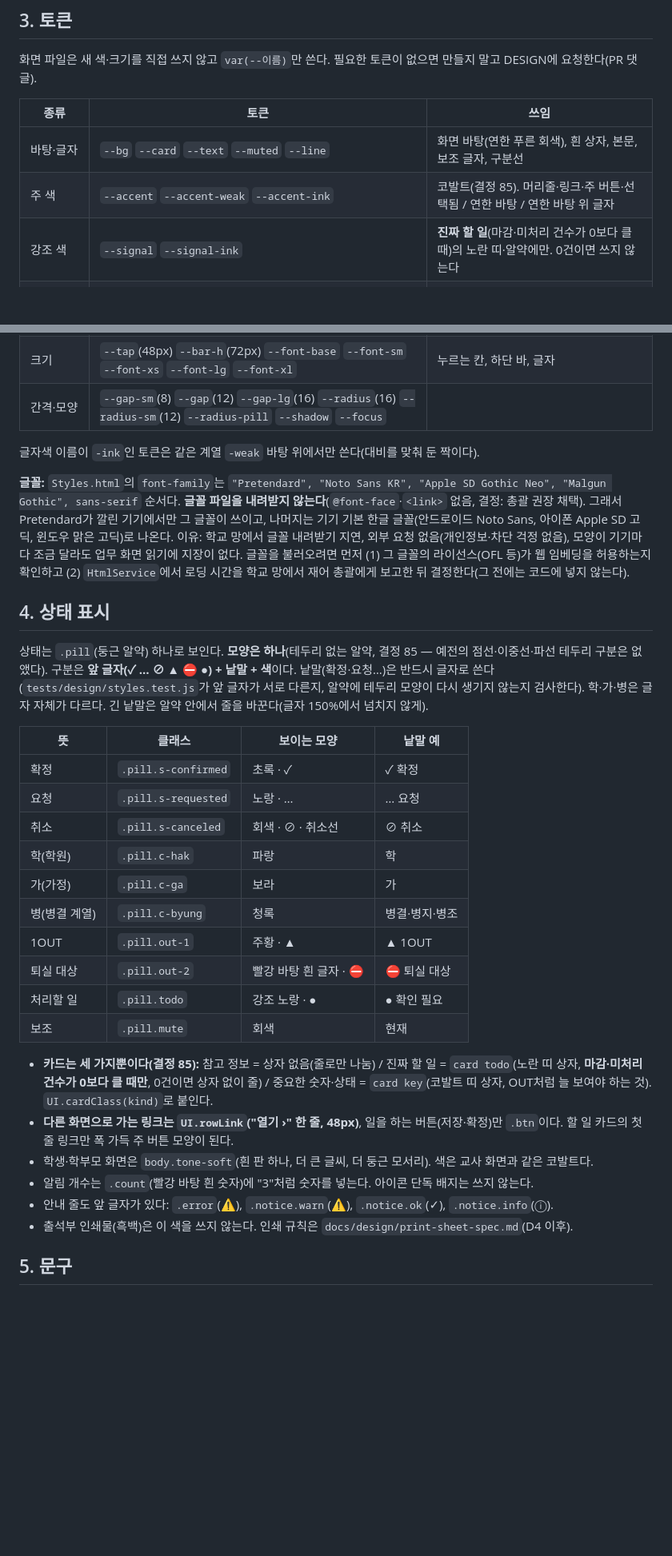
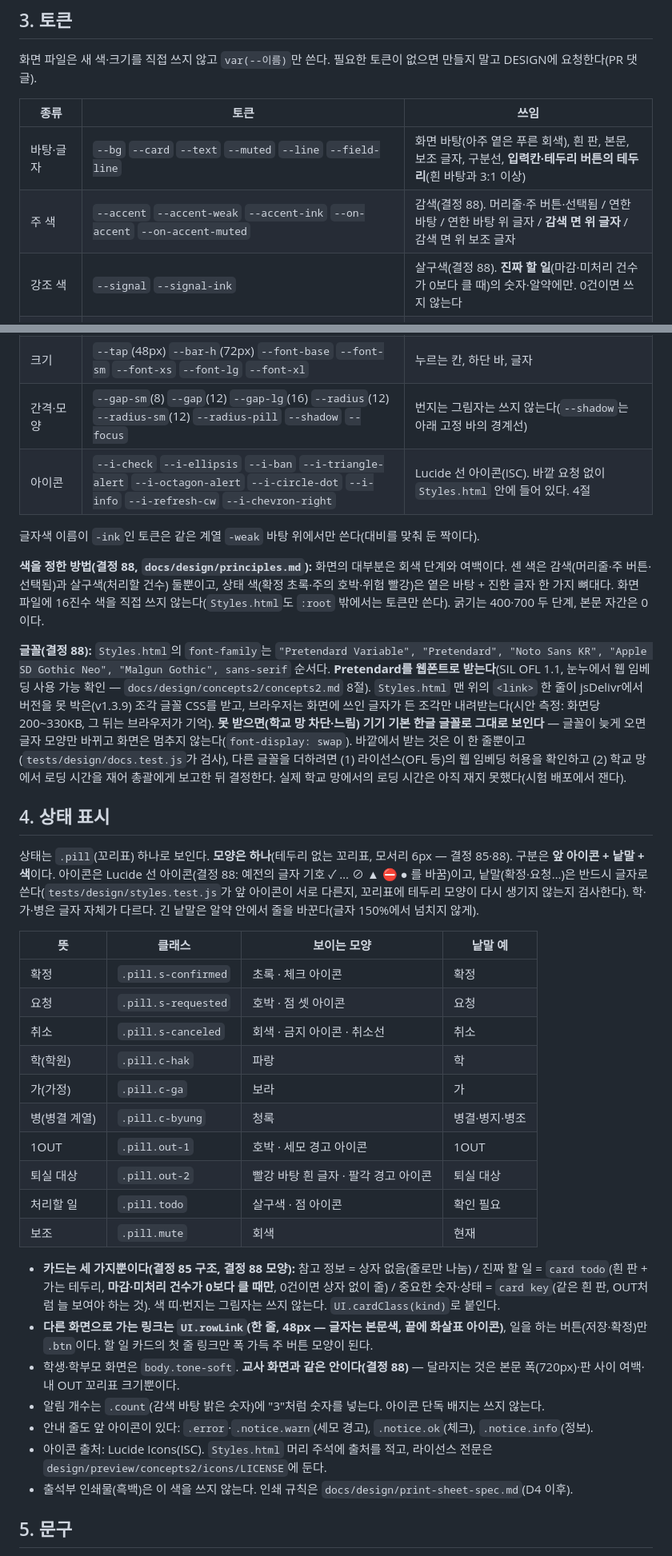
Before and after one commit to yurowa-gif/shinhan1haksa, a Markdown page: docs/design/rules.md, 2 parts joined by grey strips. Shown at 80% size. GitHub-like rendering; blank space fills up the shorter version.

```diff
--- a/docs/design/rules.md
+++ b/docs/design/rules.md
@@ -66,9 +66,9 @@
 
 | 종류 | 토큰 | 쓰임 |
 | --- | --- | --- |
-| 바탕·글자 | `--bg` `--card` `--text` `--muted` `--line` | 화면 바탕(연한 푸른 회색), 흰 상자, 본문, 보조 글자, 구분선 |
-| 주 색 | `--accent` `--accent-weak` `--accent-ink` | 코발트(결정 85). 머리줄·링크·주 버튼·선택됨 / 연한 바탕 / 연한 바탕 위 글자 |
-| 강조 색 | `--signal` `--signal-ink` | **진짜 할 일**(마감·미처리 건수가 0보다 클 때)의 노란 띠·알약에만. 0건이면 쓰지 않는다 |
+| 바탕·글자 | `--bg` `--card` `--text` `--muted` `--line` `--field-line` | 화면 바탕(아주 옅은 푸른 회색), 흰 판, 본문, 보조 글자, 구분선, **입력칸·테두리 버튼의 테두리**(흰 바탕과 3:1 이상) |
+| 주 색 | `--accent` `--accent-weak` `--accent-ink` `--on-accent` `--on-accent-muted` | 감색(결정 88). 머리줄·주 버튼·선택됨 / 연한 바탕 / 연한 바탕 위 글자 / **감색 면 위 글자** / 감색 면 위 보조 글자 |
+| 강조 색 | `--signal` `--signal-ink` | 살구색(결정 88). **진짜 할 일**(마감·미처리 건수가 0보다 클 때)의 숫자·알약에만. 0건이면 쓰지 않는다 |
 | 경고·오류 | `--warn` `--warn-weak` | 오류 글자·위험 버튼 / 오류 바탕 |
 | 확정(초록) | `--ok` `--ok-ink` `--ok-weak` | 확정됨·안내(확인) |
 | 요청·주의(노랑) | `--caution-ink` `--caution-weak` `--caution-line` | 요청 상태·안내(경고) |
@@ -76,34 +76,38 @@
 | 코드 | `--code-hak-ink` `--code-hak-weak` / `--code-ga-ink` `--code-ga-weak` / `--code-byung-ink` `--code-byung-weak` | 학·가·병 |
 | OUT | `--out1-ink` `--out1-weak` `--out1-line` / `--out2` `--out2-ink` | 1OUT / 퇴실 대상 |
 | 크기 | `--tap`(48px) `--bar-h`(72px) `--font-base` `--font-sm` `--font-xs` `--font-lg` `--font-xl` | 누르는 칸, 하단 바, 글자 |
-| 간격·모양 | `--gap-sm`(8) `--gap`(12) `--gap-lg`(16) `--radius`(16) `--radius-sm`(12) `--radius-pill` `--shadow` `--focus` | |
+| 간격·모양 | `--gap-sm`(8) `--gap`(12) `--gap-lg`(16) `--radius`(12) `--radius-sm`(12) `--radius-pill` `--shadow` `--focus` | 번지는 그림자는 쓰지 않는다(`--shadow`는 아래 고정 바의 경계선) |
+| 아이콘 | `--i-check` `--i-ellipsis` `--i-ban` `--i-triangle-alert` `--i-octagon-alert` `--i-circle-dot` `--i-info` `--i-refresh-cw` `--i-chevron-right` | Lucide 선 아이콘(ISC). 바깥 요청 없이 `Styles.html` 안에 들어 있다. 4절 |
 
 글자색 이름이 `-ink`인 토큰은 같은 계열 `-weak` 바탕 위에서만 쓴다(대비를 맞춰 둔 짝이다).
 
-**글꼴:** `Styles.html`의 `font-family`는 `"Pretendard", "Noto Sans KR", "Apple SD Gothic Neo", "Malgun Gothic", sans-serif` 순서다. **글꼴 파일을 내려받지 않는다**(`@font-face`·`<link>` 없음, 결정: 총괄 권장 채택). 그래서 Pretendard가 깔린 기기에서만 그 글꼴이 쓰이고, 나머지는 기기 기본 한글 글꼴(안드로이드 Noto Sans, 아이폰 Apple SD 고딕, 윈도우 맑은 고딕)로 나온다. 이유: 학교 망에서 글꼴 내려받기 지연, 외부 요청 없음(개인정보·차단 걱정 없음), 모양이 기기마다 조금 달라도 업무 화면 읽기에 지장이 없다. 글꼴을 불러오려면 먼저 (1) 그 글꼴의 라이선스(OFL 등)가 웹 임베딩을 허용하는지 확인하고 (2) `HtmlService`에서 로딩 시간을 학교 망에서 재어 총괄에게 보고한 뒤 결정한다(그 전에는 코드에 넣지 않는다).
+**색을 정한 방법(결정 88, `docs/design/principles.md`):** 화면의 대부분은 회색 단계와 여백이다. 센 색은 감색(머리줄·주 버튼·선택됨)과 살구색(처리할 건수) 둘뿐이고, 상태 색(확정 초록·주의 호박·위험 빨강)은 옅은 바탕 + 진한 글자 한 가지 뼈대다. 화면 파일에 16진수 색을 직접 쓰지 않는다(`Styles.html`도 `:root` 밖에서는 토큰만 쓴다). 굵기는 400·700 두 단계, 본문 자간은 0이다.
+
+**글꼴(결정 88):** `Styles.html`의 `font-family`는 `"Pretendard Variable", "Pretendard", "Noto Sans KR", "Apple SD Gothic Neo", "Malgun Gothic", sans-serif` 순서다. **Pretendard를 웹폰트로 받는다**(SIL OFL 1.1, 눈누에서 웹 임베딩 사용 가능 확인 — `docs/design/concepts2/concepts2.md` 8절). `Styles.html` 맨 위의 `<link>` 한 줄이 jsDelivr에서 버전을 못 박은(v1.3.9) 조각 글꼴 CSS를 받고, 브라우저는 화면에 쓰인 글자가 든 조각만 내려받는다(시안 측정: 화면당 200~330KB, 그 뒤는 브라우저가 기억). **못 받으면(학교 망 차단·느림) 기기 기본 한글 글꼴로 그대로 보인다** — 글꼴이 늦게 오면 글자 모양만 바뀌고 화면은 멈추지 않는다(`font-display: swap`). 바깥에서 받는 것은 이 한 줄뿐이고(`tests/design/docs.test.js`가 검사), 다른 글꼴을 더하려면 (1) 라이선스(OFL 등)의 웹 임베딩 허용을 확인하고 (2) 학교 망에서 로딩 시간을 재어 총괄에게 보고한 뒤 결정한다. 실제 학교 망에서의 로딩 시간은 아직 재지 못했다(시험 배포에서 잰다).
 
 ## 4. 상태 표시
 
-상태는 `.pill`(둥근 알약) 하나로 보인다. **모양은 하나**(테두리 없는 알약, 결정 85 — 예전의 점선·이중선·파선 테두리 구분은 없앴다). 구분은 **앞 글자(✓ … ⊘ ▲ ⛔ ●) + 낱말 + 색**이다. 낱말(확정·요청…)은 반드시 글자로 쓴다(`tests/design/styles.test.js`가 앞 글자가 서로 다른지, 알약에 테두리 모양이 다시 생기지 않는지 검사한다). 학·가·병은 글자 자체가 다르다. 긴 낱말은 알약 안에서 줄을 바꾼다(글자 150%에서 넘치지 않게).
+상태는 `.pill`(꼬리표) 하나로 보인다. **모양은 하나**(테두리 없는 꼬리표, 모서리 6px — 결정 85·88). 구분은 **앞 아이콘 + 낱말 + 색**이다. 아이콘은 Lucide 선 아이콘(결정 88: 예전의 글자 기호 ✓ … ⊘ ▲ ⛔ ● 를 바꿈)이고, 낱말(확정·요청…)은 반드시 글자로 쓴다(`tests/design/styles.test.js`가 앞 아이콘이 서로 다른지, 꼬리표에 테두리 모양이 다시 생기지 않는지 검사한다). 학·가·병은 글자 자체가 다르다. 긴 낱말은 알약 안에서 줄을 바꾼다(글자 150%에서 넘치지 않게).
 
 | 뜻 | 클래스 | 보이는 모양 | 낱말 예 |
 | --- | --- | --- | --- |
-| 확정 | `.pill.s-confirmed` | 초록 · ✓ | ✓ 확정 |
-| 요청 | `.pill.s-requested` | 노랑 · … | … 요청 |
-| 취소 | `.pill.s-canceled` | 회색 · ⊘ · 취소선 | ⊘ 취소 |
+| 확정 | `.pill.s-confirmed` | 초록 · 체크 아이콘 | 확정 |
+| 요청 | `.pill.s-requested` | 호박 · 점 셋 아이콘 | 요청 |
+| 취소 | `.pill.s-canceled` | 회색 · 금지 아이콘 · 취소선 | 취소 |
 | 학(학원) | `.pill.c-hak` | 파랑 | 학 |
 | 가(가정) | `.pill.c-ga` | 보라 | 가 |
 | 병(병결 계열) | `.pill.c-byung` | 청록 | 병결·병지·병조 |
-| 1OUT | `.pill.out-1` | 주황 · ▲ | ▲ 1OUT |
-| 퇴실 대상 | `.pill.out-2` | 빨강 바탕 흰 글자 · ⛔ | ⛔ 퇴실 대상 |
-| 처리할 일 | `.pill.todo` | 강조 노랑 · ● | ● 확인 필요 |
+| 1OUT | `.pill.out-1` | 호박 · 세모 경고 아이콘 | 1OUT |
+| 퇴실 대상 | `.pill.out-2` | 빨강 바탕 흰 글자 · 팔각 경고 아이콘 | 퇴실 대상 |
+| 처리할 일 | `.pill.todo` | 살구색 · 점 아이콘 | 확인 필요 |
 | 보조 | `.pill.mute` | 회색 | 현재 |
 
-- **카드는 세 가지뿐이다(결정 85):** 참고 정보 = 상자 없음(줄로만 나눔) / 진짜 할 일 = `card todo`(노란 띠 상자, **마감·미처리 건수가 0보다 클 때만**, 0건이면 상자 없이 줄) / 중요한 숫자·상태 = `card key`(코발트 띠 상자, OUT처럼 늘 보여야 하는 것). `UI.cardClass(kind)`로 붙인다.
-- **다른 화면으로 가는 링크는 `UI.rowLink`("열기 ›" 한 줄, 48px)**, 일을 하는 버튼(저장·확정)만 `.btn`이다. 할 일 카드의 첫 줄 링크만 폭 가득 주 버튼 모양이 된다.
-- 학생·학부모 화면은 `body.tone-soft`(흰 판 하나, 더 큰 글씨, 더 둥근 모서리). 색은 교사 화면과 같은 코발트다.
-- 알림 개수는 `.count`(빨강 바탕 흰 숫자)에 "3"처럼 숫자를 넣는다. 아이콘 단독 배지는 쓰지 않는다.
-- 안내 줄도 앞 글자가 있다: `.error`(⚠), `.notice.warn`(⚠), `.notice.ok`(✓), `.notice.info`(ⓘ).
+- **카드는 세 가지뿐이다(결정 85 구조, 결정 88 모양):** 참고 정보 = 상자 없음(줄로만 나눔) / 진짜 할 일 = `card todo`(흰 판 + 가는 테두리, **마감·미처리 건수가 0보다 클 때만**, 0건이면 상자 없이 줄) / 중요한 숫자·상태 = `card key`(같은 흰 판, OUT처럼 늘 보여야 하는 것). 색 띠·번지는 그림자는 쓰지 않는다. `UI.cardClass(kind)`로 붙인다.
+- **다른 화면으로 가는 링크는 `UI.rowLink`(한 줄, 48px — 글자는 본문색, 끝에 화살표 아이콘)**, 일을 하는 버튼(저장·확정)만 `.btn`이다. 할 일 카드의 첫 줄 링크만 폭 가득 주 버튼 모양이 된다.
+- 학생·학부모 화면은 `body.tone-soft`. **교사 화면과 같은 안이다(결정 88)** — 달라지는 것은 본문 폭(720px)·판 사이 여백·내 OUT 꼬리표 크기뿐이다.
+- 알림 개수는 `.count`(감색 바탕 밝은 숫자)에 "3"처럼 숫자를 넣는다. 아이콘 단독 배지는 쓰지 않는다.
+- 안내 줄도 앞 아이콘이 있다: `.error`·`.notice.warn`(세모 경고), `.notice.ok`(체크), `.notice.info`(정보).
+- 아이콘 출처: Lucide Icons(ISC). `Styles.html` 머리 주석에 출처를 적고, 라이선스 전문은 `design/preview/concepts2/icons/LICENSE`에 둔다.
 - 출석부 인쇄물(흑백)은 이 색을 쓰지 않는다. 인쇄 규칙은 `docs/design/print-sheet-spec.md`(D4 이후).
 
 ## 5. 문구
```
Also changed, not shown: docs/design/apply88/compare-laptop.png (added), docs/design/apply88/compare-phone-2.png (added), docs/design/apply88/compare-phone.png (added), 6 other files.
